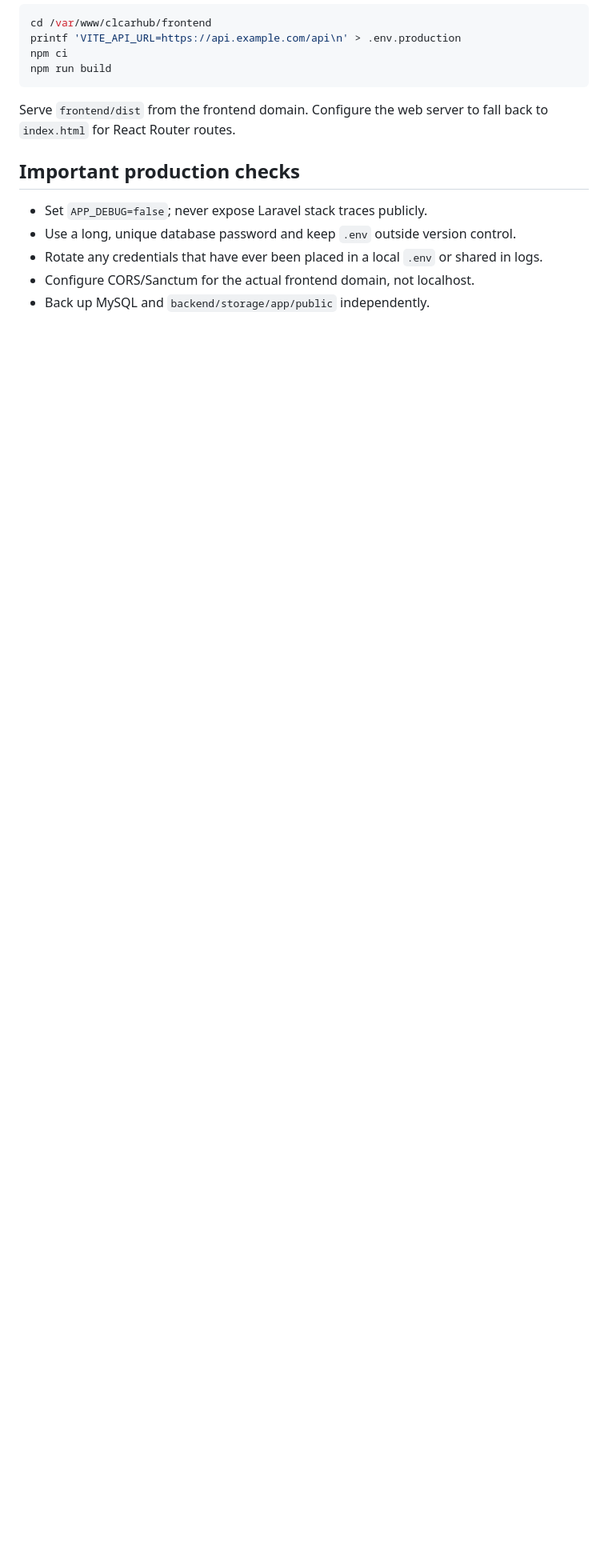
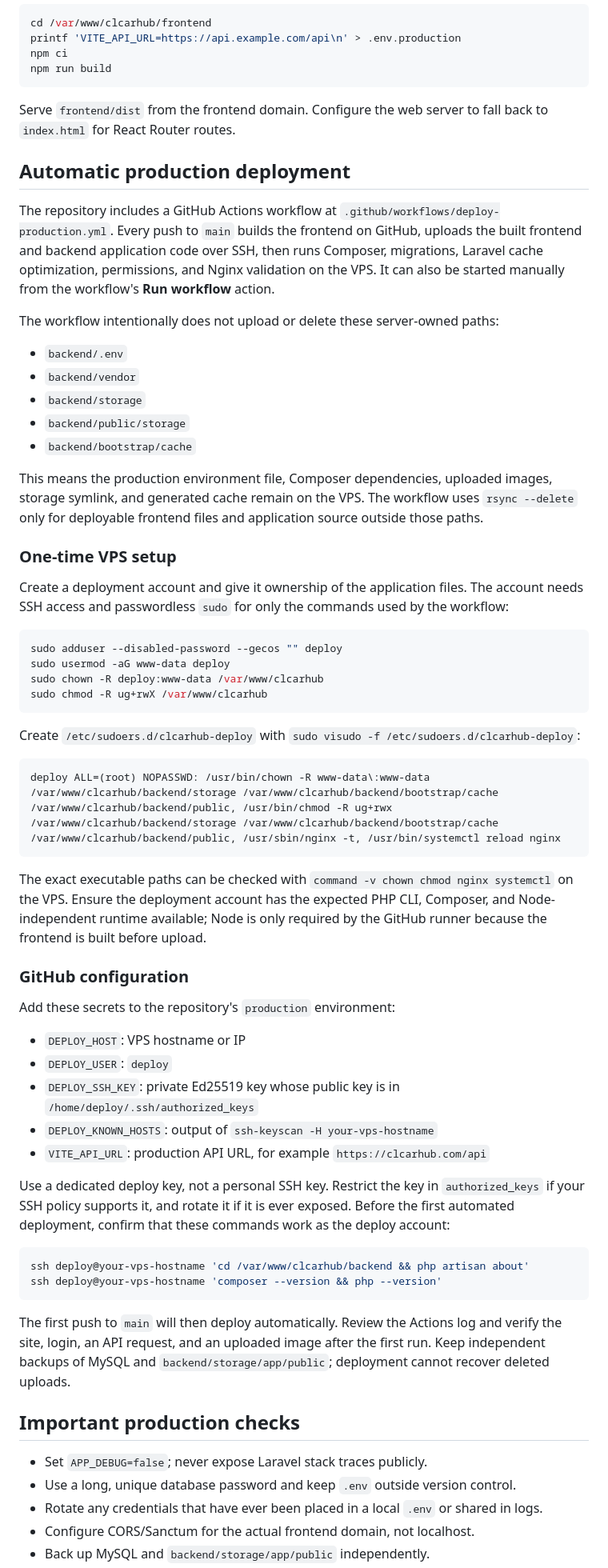
Before and after one commit to k-metra/CLCarHub, a Markdown page: DEPLOYMENT.md, the part around the change. Shown at 80% size. Drawn GitHub-style; blank space fills up the shorter version.

Commit message:
feat: add automatic production deployment instructions with GitHub Actions

````diff
--- a/DEPLOYMENT.md
+++ b/DEPLOYMENT.md
@@ -333,6 +333,81 @@ npm run build
 
 Serve `frontend/dist` from the frontend domain. Configure the web server to fall back to `index.html` for React Router routes.
 
+## Automatic production deployment
+
+The repository includes a GitHub Actions workflow at
+`.github/workflows/deploy-production.yml`. Every push to `main` builds the
+frontend on GitHub, uploads the built frontend and backend application code over
+SSH, then runs Composer, migrations, Laravel cache optimization, permissions,
+and Nginx validation on the VPS. It can also be started manually from the
+workflow's **Run workflow** action.
+
+The workflow intentionally does not upload or delete these server-owned paths:
+
+- `backend/.env`
+- `backend/vendor`
+- `backend/storage`
+- `backend/public/storage`
+- `backend/bootstrap/cache`
+
+This means the production environment file, Composer dependencies, uploaded
+images, storage symlink, and generated cache remain on the VPS. The workflow
+uses `rsync --delete` only for deployable frontend files and application source
+outside those paths.
+
+### One-time VPS setup
+
+Create a deployment account and give it ownership of the application files. The
+account needs SSH access and passwordless `sudo` for only the commands used by
+the workflow:
+
+```bash
+sudo adduser --disabled-password --gecos "" deploy
+sudo usermod -aG www-data deploy
+sudo chown -R deploy:www-data /var/www/clcarhub
+sudo chmod -R ug+rwX /var/www/clcarhub
+```
+
+Create `/etc/sudoers.d/clcarhub-deploy` with `sudo visudo -f
+/etc/sudoers.d/clcarhub-deploy`:
+
+```text
+deploy ALL=(root) NOPASSWD: /usr/bin/chown -R www-data\:www-data /var/www/clcarhub/backend/storage /var/www/clcarhub/backend/bootstrap/cache /var/www/clcarhub/backend/public, /usr/bin/chmod -R ug+rwx /var/www/clcarhub/backend/storage /var/www/clcarhub/backend/bootstrap/cache /var/www/clcarhub/backend/public, /usr/sbin/nginx -t, /usr/bin/systemctl reload nginx
+```
+
+The exact executable paths can be checked with `command -v chown chmod nginx
+systemctl` on the VPS. Ensure the deployment account has the expected PHP CLI,
+Composer, and Node-independent runtime available; Node is only required by the
+GitHub runner because the frontend is built before upload.
+
+### GitHub configuration
+
+Add these secrets to the repository's `production` environment:
+
+- `DEPLOY_HOST`: VPS hostname or IP
+- `DEPLOY_USER`: `deploy`
+- `DEPLOY_SSH_KEY`: private Ed25519 key whose public key is in
+  `/home/deploy/.ssh/authorized_keys`
+- `DEPLOY_KNOWN_HOSTS`: output of
+  `ssh-keyscan -H your-vps-hostname`
+- `VITE_API_URL`: production API URL, for example
+  `https://clcarhub.com/api`
+
+Use a dedicated deploy key, not a personal SSH key. Restrict the key in
+`authorized_keys` if your SSH policy supports it, and rotate it if it is ever
+exposed. Before the first automated deployment, confirm that these commands
+work as the deploy account:
+
+```bash
+ssh deploy@your-vps-hostname 'cd /var/www/clcarhub/backend && php artisan about'
+ssh deploy@your-vps-hostname 'composer --version && php --version'
+```
+
+The first push to `main` will then deploy automatically. Review the Actions log
+and verify the site, login, an API request, and an uploaded image after the
+first run. Keep independent backups of MySQL and
+`backend/storage/app/public`; deployment cannot recover deleted uploads.
+
 ## Important production checks
 
 - Set `APP_DEBUG=false`; never expose Laravel stack traces publicly.
````
